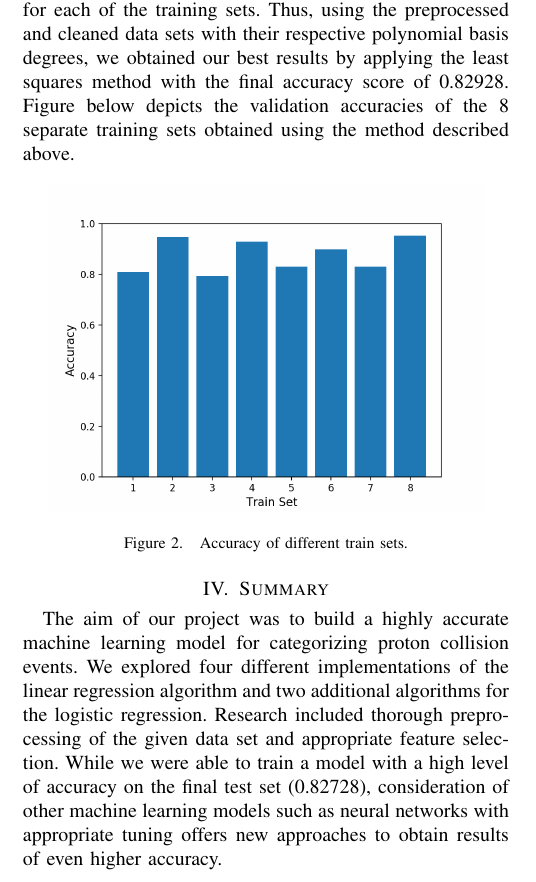
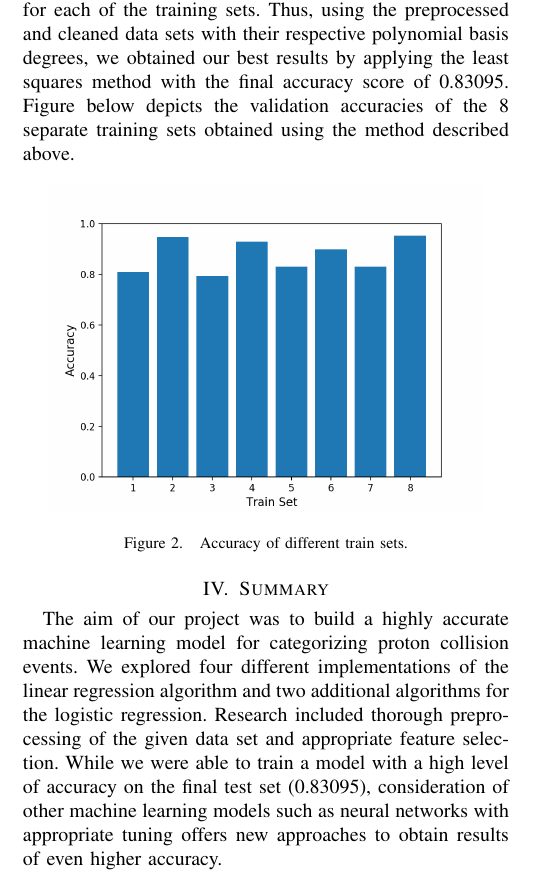
Before and after one commit to Nishant-Pall/Higgs-boson, a LaTeX paper (report/project_1_report.tex): part of one column of page 2 of 2, cut so that both start at the same text. Compiled offline with pdfLaTeX.

Commit message:
Final changes to the report.

```diff
--- a/report/project_1_report.tex
+++ b/report/project_1_report.tex
@@ -48,7 +48,7 @@ Following these approaches, we decided to look more closely into the values of e
 
 \section{Final method}
 
-Following this improved data and feature processing, we noticed a significant improvement in our accuracy when evaluating different moedls. Furthermore, we now observed that we get different results for different polynomial basis degrees for each of the training sets. Thus, through the process of cross validation with selection of different degrees, we discovered the optimal degree for the polynomial basis for each of the training sets. Thus, using the preprocessed and cleaned data sets with their respective polynomial basis degrees, we obtained our best results by applying the least squares method with the final accuracy score of 0.82928. Figure below depicts the validation accuracies of the 8 separate training sets obtained using the method described above.
+Following this improved data and feature processing, we noticed a significant improvement in our accuracy when evaluating different moedls. Furthermore, we now observed that we get different results for different polynomial basis degrees for each of the training sets. Thus, through the process of cross validation with selection of different degrees, we discovered the optimal degree for the polynomial basis for each of the training sets. Thus, using the preprocessed and cleaned data sets with their respective polynomial basis degrees, we obtained our best results by applying the least squares method with the final accuracy score of 0.83095. Figure below depicts the validation accuracies of the 8 separate training sets obtained using the method described above.
 
 \begin{figure}[h]
   \centering
@@ -59,6 +59,6 @@ Following this improved data and feature processing, we noticed a significant im
 
 \section{Summary}
 
-The aim of our project was to build a highly accurate machine learning model for categorizing proton collision events. We explored four different implementations of the linear regression algorithm and two additional algorithms for the logistic regression. Research included thorough preprocessing of the given data set and appropriate feature selection. While we were able to train a model with a high level of accuracy on the final test set (0.82728), consideration of other machine learning models such as neural networks with appropriate tuning offers new approaches to obtain results of even higher accuracy.
+The aim of our project was to build a highly accurate machine learning model for categorizing proton collision events. We explored four different implementations of the linear regression algorithm and two additional algorithms for the logistic regression. Research included thorough preprocessing of the given data set and appropriate feature selection. While we were able to train a model with a high level of accuracy on the final test set (0.83095), consideration of other machine learning models such as neural networks with appropriate tuning offers new approaches to obtain results of even higher accuracy.
 
 \end{document}
```
Also changed, not shown: report/project_1_report.pdf.
